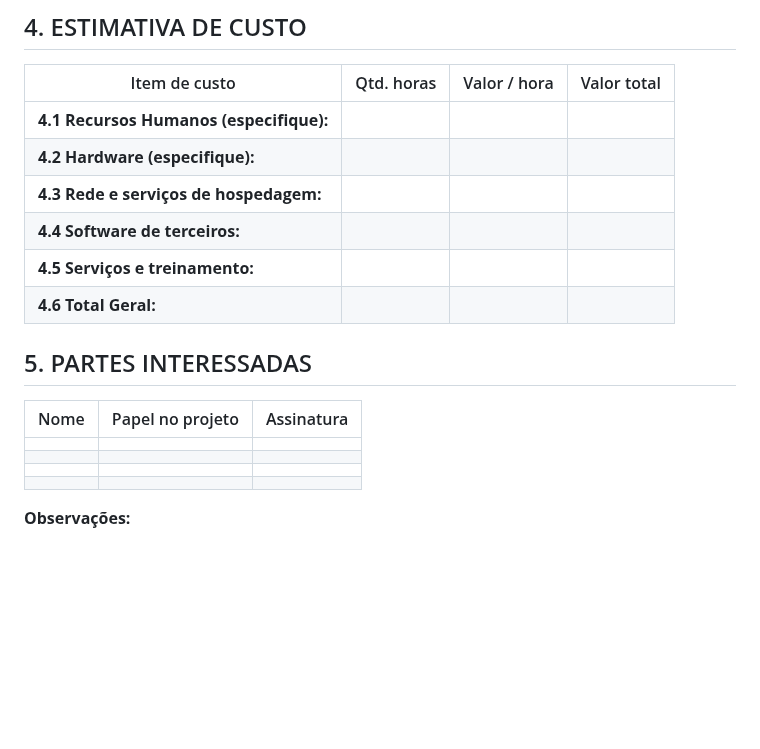
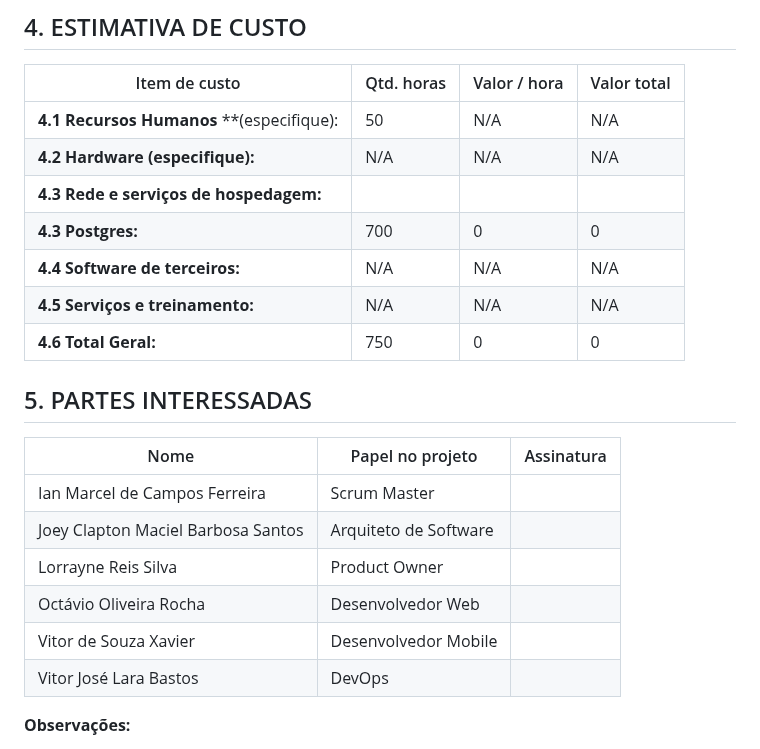
Before and after one commit to ICEI-PUC-Minas-PPLES-TI/plf-es-2023-1-ti5-5104100-race-engineering, a Markdown page: artefatos/gerencia/termo_de_abertura_do_projeto.md, the part around one of its changes. GitHub-like rendering; blank space fills up the shorter version.

Commit message:
termo de abertura do projeto

```diff
--- a/artefatos/gerencia/termo_de_abertura_do_projeto.md
+++ b/artefatos/gerencia/termo_de_abertura_do_projeto.md
@@ -100,21 +99,24 @@ _Instituto de Informática e Ciências Exatas – Pontifícia Universidade de Mi
 
 | Item de custo | Qtd. horas | Valor / hora  | Valor total |
 | --- | --- | --- | --- |
-| **4.1 Recursos Humanos** **(especifique):** |  |  |  |
-| **4.2 Hardware (especifique):** |  |  |  |
+| **4.1 Recursos Humanos** **(especifique):  |50| N/A | N/A  |
+| **4.2 Hardware (especifique):** | N/A  | N/A | N/A |
 | **4.3 Rede e serviços de hospedagem:** |  |  |  |
-| **4.4 Software de terceiros:** |  |  |  |
-| **4.5 Serviços e treinamento:** |  |  |  |
-| **4.6 Total Geral:** |  |  |  |
+| **4.3 Postgres:** | 700 | 0 | 0 |
+| **4.4 Software de terceiros:** | N/A  | N/A | N/A |
+| **4.5 Serviços e treinamento:** | N/A| N/A |  N/A|
+| **4.6 Total Geral:** | 750 | 0 | 0 |
 
 ## 5. PARTES INTERESSADAS
 
 | Nome | Papel no projeto | Assinatura |
 | --- | --- | --- |
-|     |     |     |
-|     |     |     |
-|     |     |     |
-|     |     |     |
+|Ian Marcel de Campos Ferreira|Scrum Master|     |
+|Joey Clapton Maciel Barbosa Santos|Arquiteto de Software|     |
+|Lorrayne Reis Silva|Product Owner|     |
+|Octávio Oliveira Rocha|Desenvolvedor Web|     |
+|Vitor de Souza Xavier|Desenvolvedor Mobile|     |
+|Vitor José Lara Bastos|DevOps|   |
 
 **Observações:**
 
```
Also changed, not shown: other parts of artefatos/gerencia/termo_de_abertura_do_projeto.md (+3 -4 lines).
